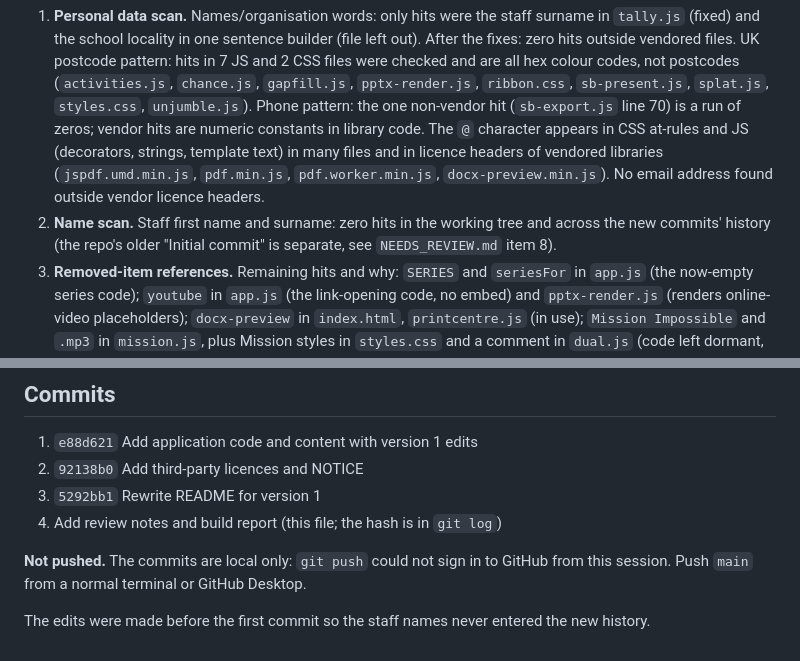
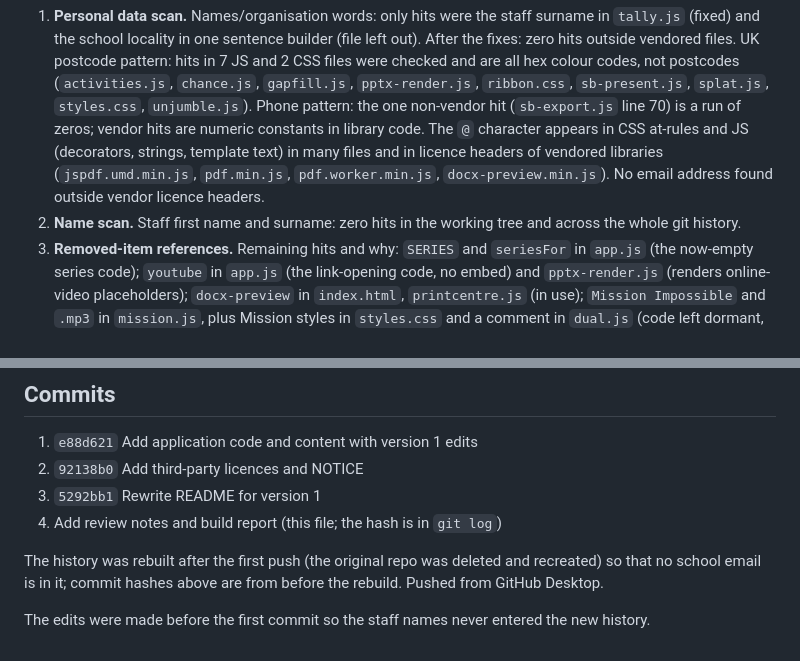
Before and after one commit to rastrickmfl/mfl-teacher-tools, a Markdown page: BUILD_REPORT.md, 2 parts joined by grey strips. Drawn GitHub-style.

```diff
--- a/BUILD_REPORT.md
+++ b/BUILD_REPORT.md
@@ -51,7 +51,7 @@ Added by the build (not copied from source): `README.md` (new), `NOTICE`, `LICEN
 ## Check results (section 8)
 
 1. **Personal data scan.** Names/organisation words: only hits were the staff surname in `tally.js` (fixed) and the school locality in one sentence builder (file left out). After the fixes: zero hits outside vendored files. UK postcode pattern: hits in 7 JS and 2 CSS files were checked and are all hex colour codes, not postcodes (`activities.js`, `chance.js`, `gapfill.js`, `pptx-render.js`, `ribbon.css`, `sb-present.js`, `splat.js`, `styles.css`, `unjumble.js`). Phone pattern: the one non-vendor hit (`sb-export.js` line 70) is a run of zeros; vendor hits are numeric constants in library code. The `@` character appears in CSS at-rules and JS (decorators, strings, template text) in many files and in licence headers of vendored libraries (`jspdf.umd.min.js`, `pdf.min.js`, `pdf.worker.min.js`, `docx-preview.min.js`). No email address found outside vendor licence headers.
-2. **Name scan.** Staff first name and surname: zero hits in the working tree and across the new commits' history (the repo's older "Initial commit" is separate, see `NEEDS_REVIEW.md` item 8).
+2. **Name scan.** Staff first name and surname: zero hits in the working tree and across the whole git history.
 3. **Removed-item references.** Remaining hits and why: `SERIES` and `seriesFor` in `app.js` (the now-empty series code); `youtube` in `app.js` (the link-opening code, no embed) and `pptx-render.js` (renders online-video placeholders); `docx-preview` in `index.html`, `printcentre.js` (in use); `Mission Impossible` and `.mp3` in `mission.js`, plus Mission styles in `styles.css` and a comment in `dual.js` (code left dormant, see `NEEDS_REVIEW.md` item 3); `docx-preview` also named in `NOTICE`. No `alarm.mp3`, `sounds/` or `icon-contact-sheet` references remain in code (`alarm` as a word is the Clock's alarm feature).
 4. **Credential scan.** Hits are the words "secret" in the Mindreader game description and in `connect4.js` (game mechanics, not values). No passwords, API keys or tokens.
 5. **Run check.** Served locally and opened in the in-app browser: the page loaded, no console errors, and all 53 script, stylesheet and vendor requests returned 200. The app then shows a "Choose folder" screen that needs a native folder picker, so the slideshow viewer, Waypoints menu, print and dual screen were **not exercised**. Please test by hand.
@@ -68,6 +68,6 @@ See `NEEDS_REVIEW.md` in this repository (13 items). Main ones: `docx-preview` l
 3. `5292bb1` Rewrite README for version 1
 4. Add review notes and build report (this file; the hash is in `git log`)
 
-**Not pushed.** The commits are local only: `git push` could not sign in to GitHub from this session. Push `main` from a normal terminal or GitHub Desktop.
+The history was rebuilt after the first push (the original repo was deleted and recreated) so that no school email is in it; commit hashes above are from before the rebuild. Pushed from GitHub Desktop.
 
 The edits were made before the first commit so the staff names never entered the new history.
```
Also changed, not shown: NEEDS_REVIEW.md (+1 -1 lines).
